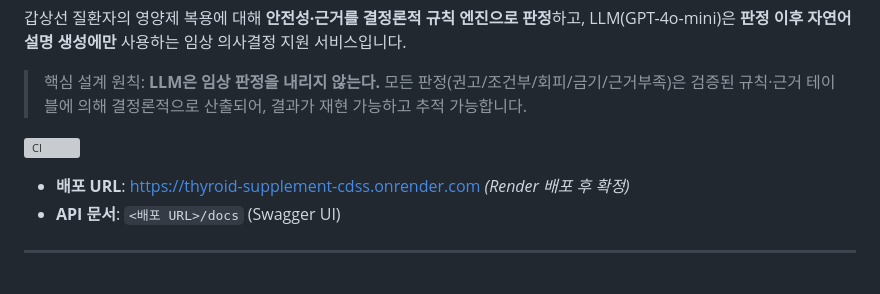
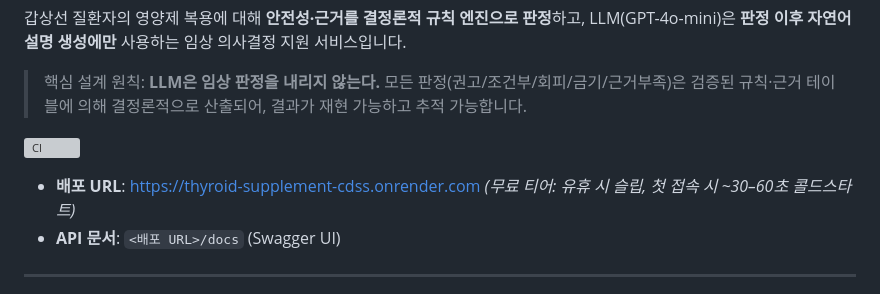
Before and after one commit to tunho/thyroid-supplement-cdss, a Markdown page: README.md, the part around the change. Drawn GitHub-style; grey boxes are pictures that could not be loaded.

Commit message:
docs: 배포 URL 확정 (Render 라이브)
Co-Authored-By: Claude Fable 5 <noreply@anthropic.com>

```diff
--- a/README.md
+++ b/README.md
@@ -8,7 +8,7 @@ LLM(GPT-4o-mini)은 **판정 이후 자연어 설명 생성에만** 사용하는
 
 [![CI](https://github.com/tunho/thyroid-supplement-cdss/actions/workflows/ci.yml/badge.svg)](https://github.com/tunho/thyroid-supplement-cdss/actions/workflows/ci.yml)
 
-- **배포 URL**: https://thyroid-supplement-cdss.onrender.com  *(Render 배포 후 확정)*
+- **배포 URL**: https://thyroid-supplement-cdss.onrender.com  *(무료 티어: 유휴 시 슬립, 첫 접속 시 ~30–60초 콜드스타트)*
 - **API 문서**: `<배포 URL>/docs` (Swagger UI)
 
 ---
```
Also changed, not shown: SUBMISSION.md (+1 -1 lines).
